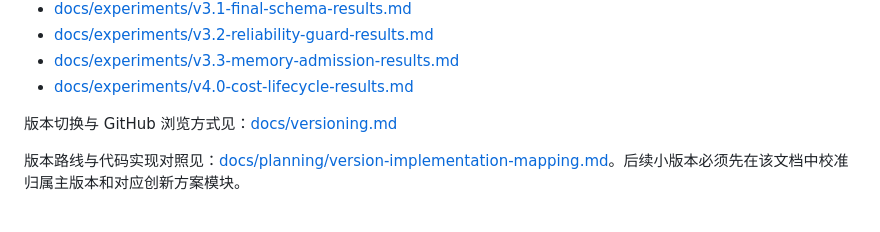
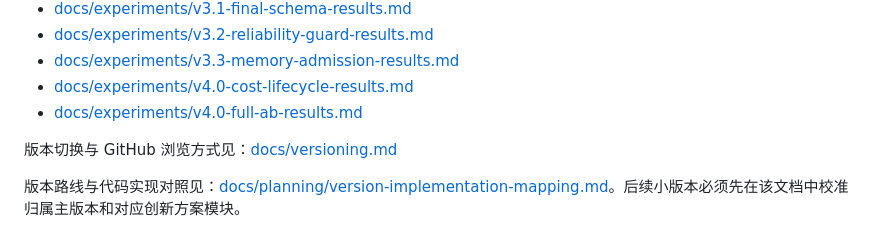
Before and after one commit to stander1/agent, a Markdown page: README.md, the part around the change. Rendered like a GitHub page.

Commit message:
Record v4.0 full AB experiment results

```diff
--- a/README.md
+++ b/README.md
@@ -17,6 +17,7 @@
 - [docs/experiments/v3.2-reliability-guard-results.md](docs/experiments/v3.2-reliability-guard-results.md)
 - [docs/experiments/v3.3-memory-admission-results.md](docs/experiments/v3.3-memory-admission-results.md)
 - [docs/experiments/v4.0-cost-lifecycle-results.md](docs/experiments/v4.0-cost-lifecycle-results.md)
+- [docs/experiments/v4.0-full-ab-results.md](docs/experiments/v4.0-full-ab-results.md)
 
 版本切换与 GitHub 浏览方式见：[docs/versioning.md](docs/versioning.md)
 
```
Also changed, not shown: docs/experiments/v4.0-full-ab-results.md (added, +140 -0 lines).
